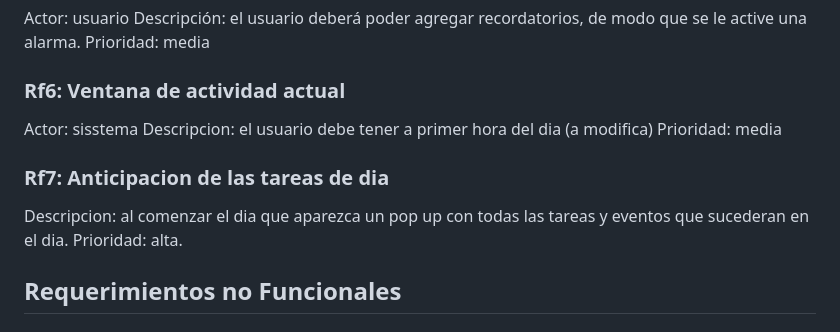
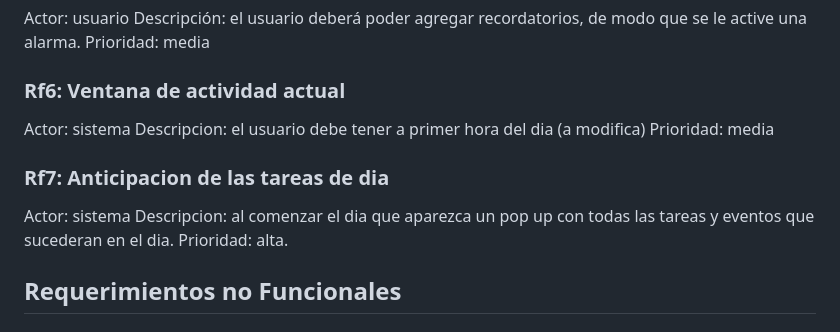
Before and after one commit to IngSoft-FIS-2023-2/obligatorio1-alcarraz-chappuis-vera, a Markdown page: README.md, the part around the change printed below. Drawn GitHub-style.

```diff
--- a/README.md
+++ b/README.md
@@ -218,11 +218,12 @@ Descripción: el usuario deberá poder agregar recordatorios, de modo que se le
 Prioridad: media
 
 ### Rf6: Ventana de actividad actual
-Actor: sisstema
+Actor: sistema
 Descripcion: el usuario debe tener a primer hora del dia (a modifica)
 Prioridad: media
 
 ### Rf7: Anticipacion de las tareas de dia
+Actor: sistema
 Descripcion: al comenzar el dia que aparezca un pop up con todas las tareas y eventos que sucederan en el dia.
 Prioridad: alta.
 
```
Also changed, not shown: other parts of README.md (+55 -16 lines), image-12.png (added), image-13.png (added), image-14.png (added).
